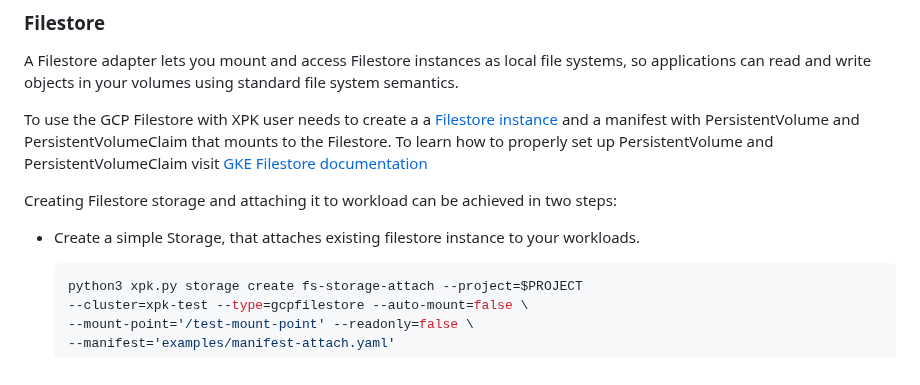
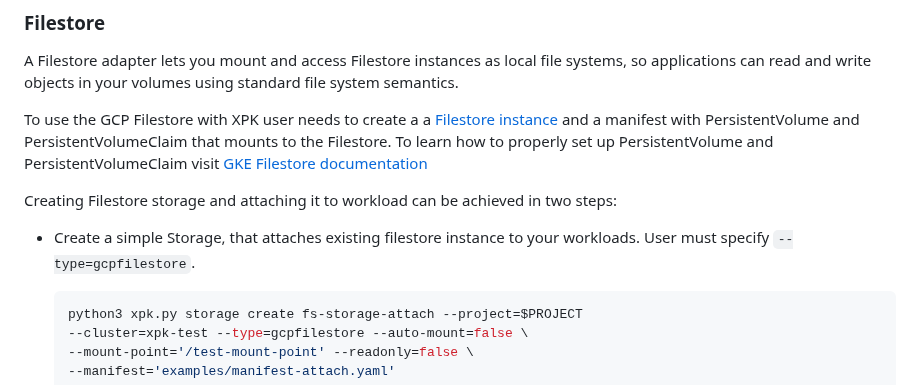
Before and after one commit to AI-Hypercomputer/xpk, a Markdown page: README.md, the part around the change. Drawn GitHub-style.

Commit message:
update Readme
Signed-off-by: Piotr Pawłowski <ppawl@google.com>

````diff
--- a/README.md
+++ b/README.md
@@ -364,7 +364,7 @@ set up PersistentVolume and PersistentVolumeClaim visit [GKE Filestore documenta
 
 Creating Filestore storage and attaching it to workload can be achieved in two steps:
 
-* Create a simple Storage, that attaches existing filestore instance to your workloads.
+* Create a simple Storage, that attaches existing filestore instance to your workloads. User must specify `--type=gcpfilestore`.
 
     ```shell
     python3 xpk.py storage create fs-storage-attach --project=$PROJECT
````
